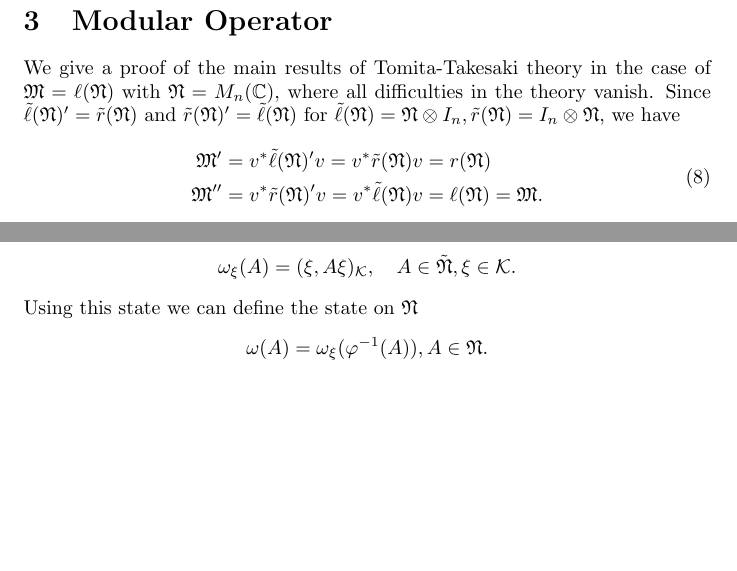
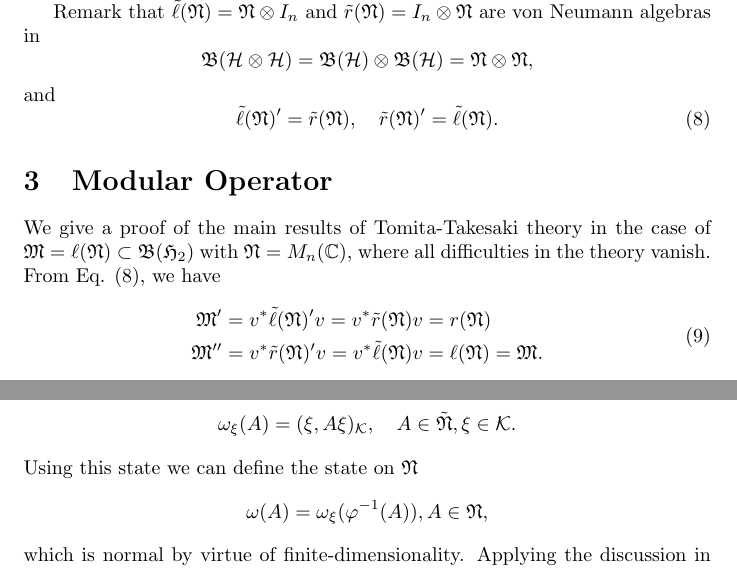
Before and after one commit to MSohma/Quantum-Information, a LaTeX document (AU/full_article.tex): two parts of pages 3 and 5 of 6 before the commit and two parts of pages 3 and 6 of 6 after it, joined at a grey line, cut at the place of the change, the shorter picture padded with empty space. Compiled offline with pdfLaTeX.

Commit message:
Add a comment about B(H\otimes H)=B(H)\otimesB(H)
In appendix we comment there is d.o. \rho truely.

```diff
--- a/AU/full_article.tex
+++ b/AU/full_article.tex
@@ -130,16 +130,20 @@ In fact
  \end{equation}
  and hence $r(A)=v^{\ast}\tilde{r}(A) v$.
 
+Remark that $\tilde{\ell}(\mathfrak{N})=\mathfrak{N}\otimes I_n$ and $\tilde{r}(\mathfrak{N})=I_n\otimes \mathfrak{N}$ are von Neumann algebras in
+$$\mathfrak{B}({\cal H}\otimes{\cal H})=\mathfrak{B}({\cal H})\otimes \mathfrak{B}({\cal H})=\mathfrak{N}\otimes \mathfrak{N},
+$$
+and
+\begin{equation}\label{lr}
+\tilde{\ell}(\mathfrak{N})^\prime=\tilde{r}({\mathfrak{N}}),\quad
+\tilde{r}(\mathfrak{N})^\prime=\tilde{\ell}(\mathfrak{N}).
+\end{equation}
 
 \section{Modular Operator}
 We give a proof  of the main results of Tomita-Takesaki theory in the case of
-$\mathfrak{M}=\ell(\mathfrak{N})$ with $\mathfrak{N}=M_n(\mathbb{C})$,
+$\mathfrak{M}=\ell(\mathfrak{N}) \subset \mathfrak{B}(\mathfrak{H}_2)$ with $\mathfrak{N}=M_n(\mathbb{C})$,
 where all difficulties in the theory vanish.
-Since
-$\tilde{\ell}(\mathfrak{N})^\prime=\tilde{r}(\mathfrak{N})$ and $\tilde{r}(\mathfrak{N})^\prime=\tilde{\ell}(\mathfrak{N})$ for
-$
-\tilde{\ell}(\mathfrak{N})=\mathfrak{N}\otimes I_n,\tilde{r}(\mathfrak{N})=I_n\otimes \mathfrak{N},
-$
+From Eq. (\ref{lr}),
 we have
 \begin{equation}
 \begin{split}
@@ -306,8 +310,9 @@ $$
 $$
 Using this state we can define the state on $\mathfrak{N}$
 $$
-\omega(A)=\omega_\xi(\varphi^{-1}(A)),A\in \mathfrak{N}.
+\omega(A)=\omega_\xi(\varphi^{-1}(A)),A\in \mathfrak{N},
 $$
+which is normal by virtue of finite-dimensionality.
 Applying the discussion in the previous sections to the von Neumann algebra $\mathfrak{N}$ and the state
 $\omega$, we get
 the von Neumann algebra $\mathfrak{M}=\ell (\mathfrak{N})$ on
```
Also changed, not shown: AU/Introduction.tex (+3 -3 lines), AU/section_Appendix_In_this_section__.tex (+2 -1 lines), AU/section_Modular_Operator_We_give__.tex (+2 -6 lines), AU/section_Representation_on_cal_H__.tex (+9 -0 lines), AU/full_article.tex (6 more changed lines).
